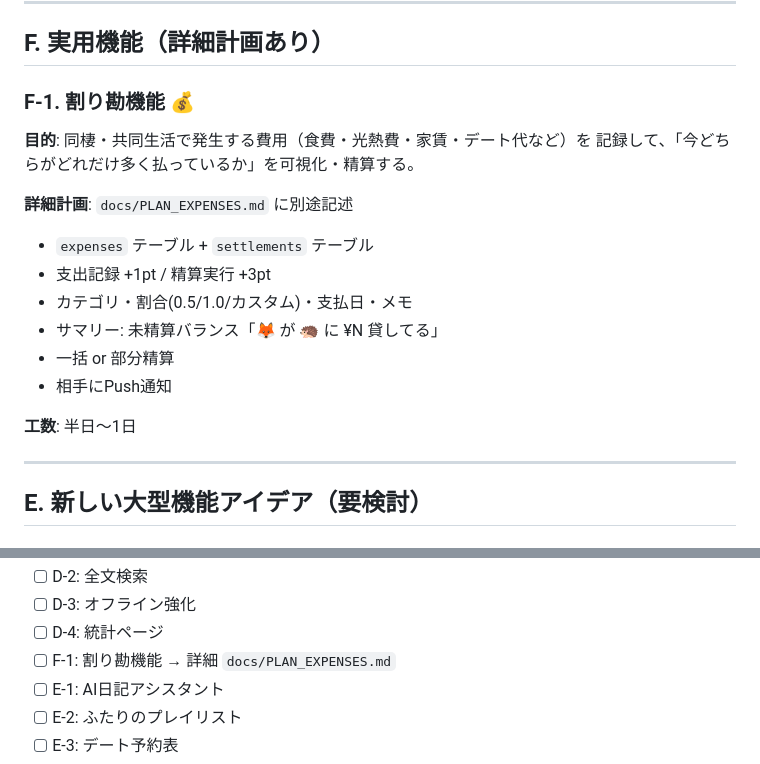
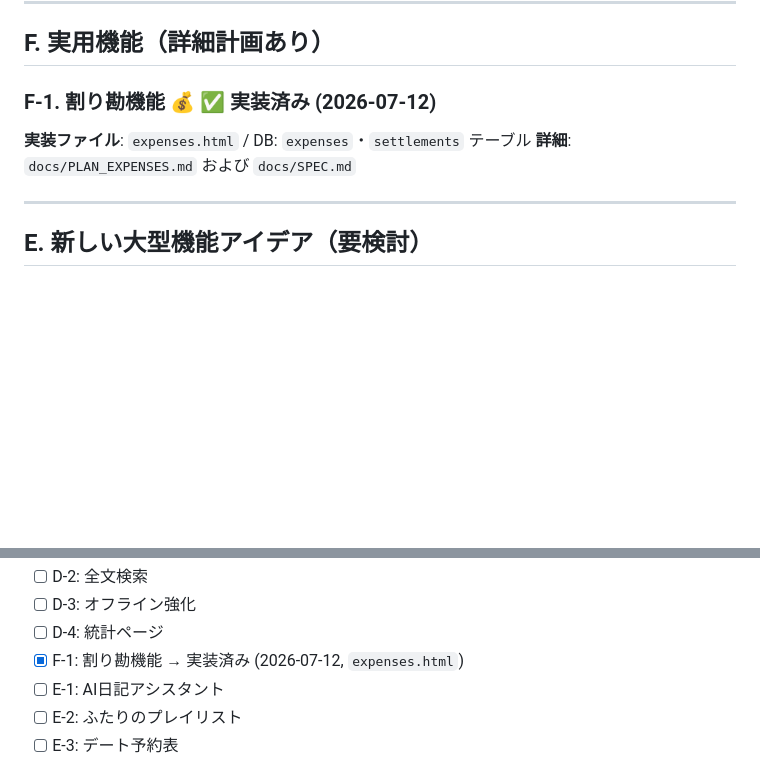
Before and after one commit to imaimaha/imaimaha.github.io, a Markdown page: docs/PLAN_FUTURE_FEATURES.md, 2 parts joined by grey strips. Rendered like a GitHub page; blank space fills up the shorter version.

Commit message:
計画書: 割り勘機能を実装済みに更新
expenses.html + expenses/settlements テーブル実装完了に伴い
チェックリストと状態を更新。

Co-Authored-By: Claude Sonnet 4.6 <noreply@anthropic.com>

```diff
--- a/docs/PLAN_FUTURE_FEATURES.md
+++ b/docs/PLAN_FUTURE_FEATURES.md
@@ -278,21 +278,10 @@
 
 ## F. 実用機能（詳細計画あり）
 
-### F-1. 割り勘機能 💰
+### F-1. 割り勘機能 💰 ✅ 実装済み (2026-07-12)
 
-**目的**: 同棲・共同生活で発生する費用（食費・光熱費・家賃・デート代など）を
-記録して、「今どちらがどれだけ多く払っているか」を可視化・精算する。
-
-**詳細計画**: `docs/PLAN_EXPENSES.md` に別途記述
-
-- `expenses` テーブル + `settlements` テーブル
-- 支出記録 +1pt / 精算実行 +3pt
-- カテゴリ・割合(0.5/1.0/カスタム)・支払日・メモ
-- サマリー: 未精算バランス「🦊 が 🦔 に ¥N 貸してる」
-- 一括 or 部分精算
-- 相手にPush通知
-
-**工数**: 半日〜1日
+**実装ファイル**: `expenses.html` / DB: `expenses`・`settlements` テーブル
+**詳細**: `docs/PLAN_EXPENSES.md` および `docs/SPEC.md`
 
 ---
 
@@ -344,7 +333,7 @@
 - [ ] D-2: 全文検索
 - [ ] D-3: オフライン強化
 - [ ] D-4: 統計ページ
-- [ ] F-1: 割り勘機能 → 詳細 `docs/PLAN_EXPENSES.md`
+- [x] F-1: 割り勘機能 → 実装済み (2026-07-12, `expenses.html`)
 - [ ] E-1: AI日記アシスタント
 - [ ] E-2: ふたりのプレイリスト
 - [ ] E-3: デート予約表
```
Also changed, not shown: docs/PLAN_EXPENSES.md (+4 -2 lines).
